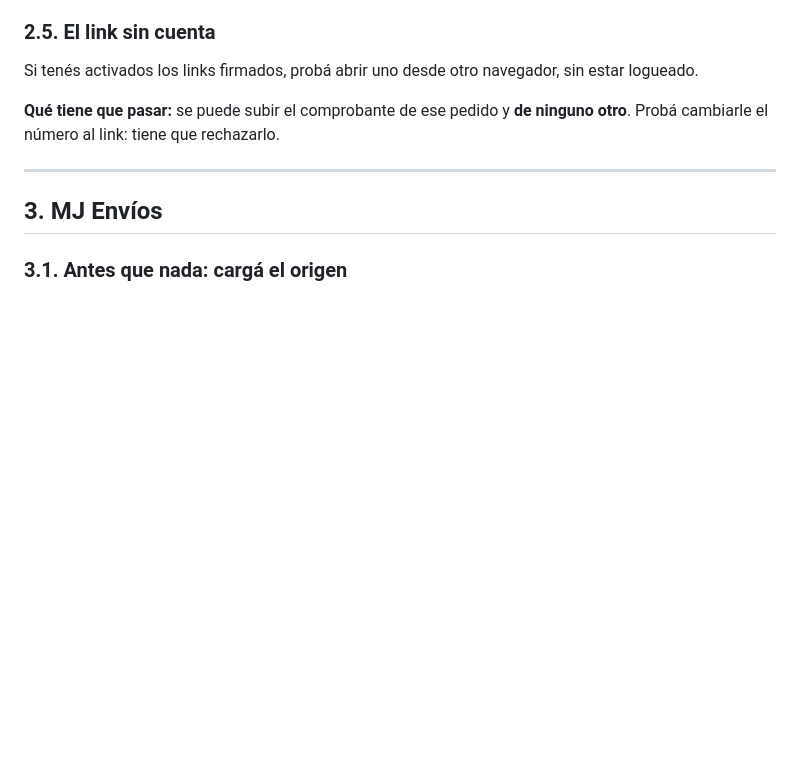
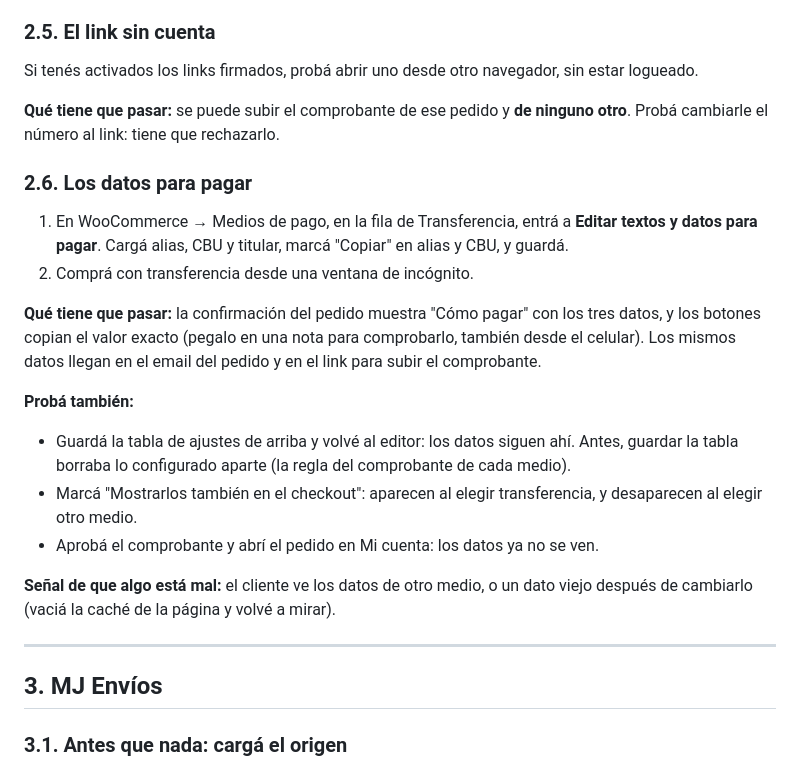
Before and after one commit to Manzaniita/mj-family, a Markdown page: PRUEBAS-EN-LA-TIENDA.md, the part around the change. GitHub-like rendering; blank space fills up the shorter version.

```diff
--- a/PRUEBAS-EN-LA-TIENDA.md
+++ b/PRUEBAS-EN-LA-TIENDA.md
@@ -151,6 +151,30 @@ sin estar logueado.
 
 **Qué tiene que pasar:** se puede subir el comprobante de ese pedido y **de
 ninguno otro**. Probá cambiarle el número al link: tiene que rechazarlo.
+
+### 2.6. Los datos para pagar
+
+1. En WooCommerce → Medios de pago, en la fila de Transferencia, entrá a
+   **Editar textos y datos para pagar**. Cargá alias, CBU y titular, marcá
+   "Copiar" en alias y CBU, y guardá.
+2. Comprá con transferencia desde una ventana de incógnito.
+
+**Qué tiene que pasar:** la confirmación del pedido muestra "Cómo pagar" con los
+tres datos, y los botones copian el valor exacto (pegalo en una nota para
+comprobarlo, también desde el celular). Los mismos datos llegan en el email del
+pedido y en el link para subir el comprobante.
+
+**Probá también:**
+
+- Guardá la tabla de ajustes de arriba y volvé al editor: los datos siguen ahí.
+  Antes, guardar la tabla borraba lo configurado aparte (la regla del
+  comprobante de cada medio).
+- Marcá "Mostrarlos también en el checkout": aparecen al elegir transferencia,
+  y desaparecen al elegir otro medio.
+- Aprobá el comprobante y abrí el pedido en Mi cuenta: los datos ya no se ven.
+
+**Señal de que algo está mal:** el cliente ve los datos de otro medio, o un dato
+viejo después de cambiarlo (vaciá la caché de la página y volvé a mirar).
 
 ---
 
```
Also changed, not shown: CONFIGURACION.md (+3 -1 lines), README.md (+2 -2 lines).
